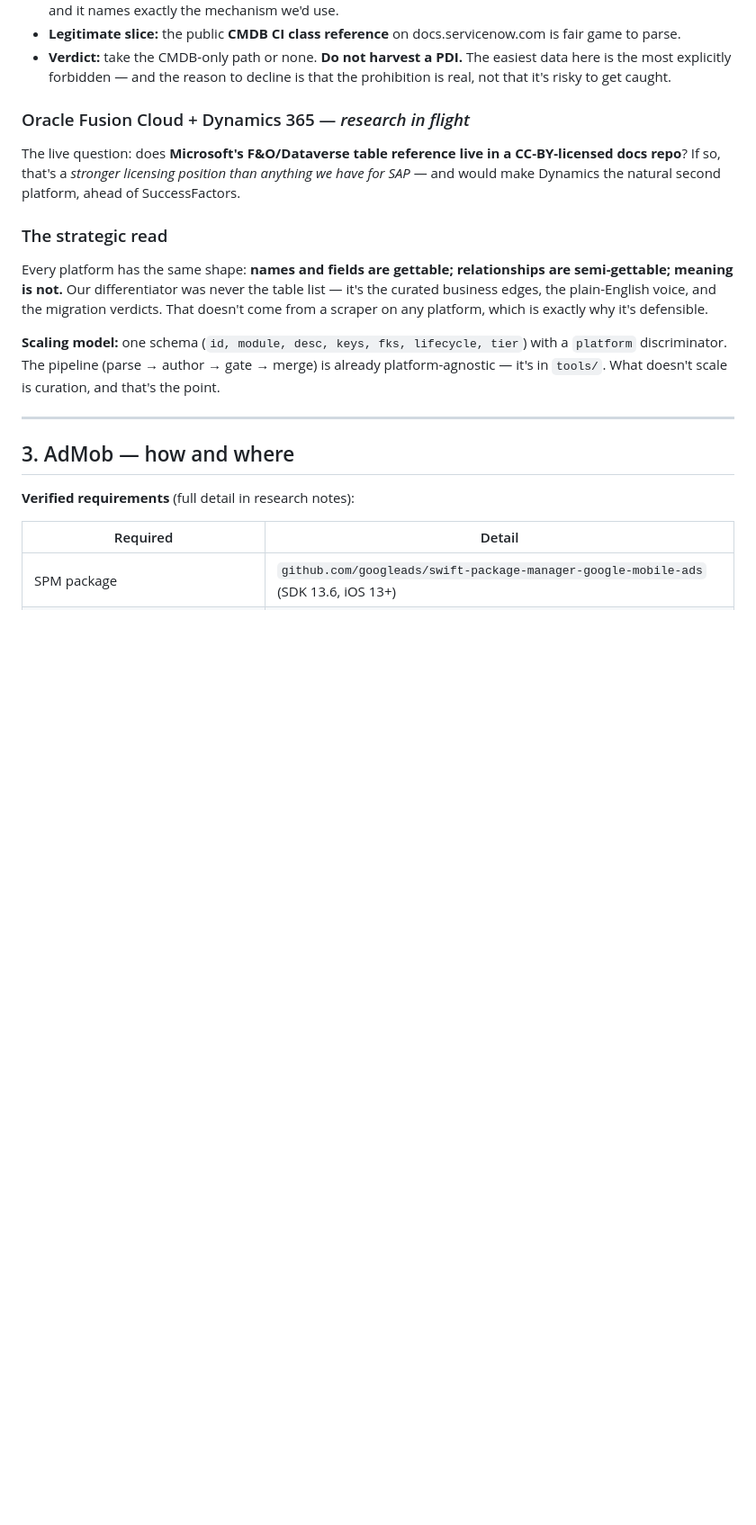
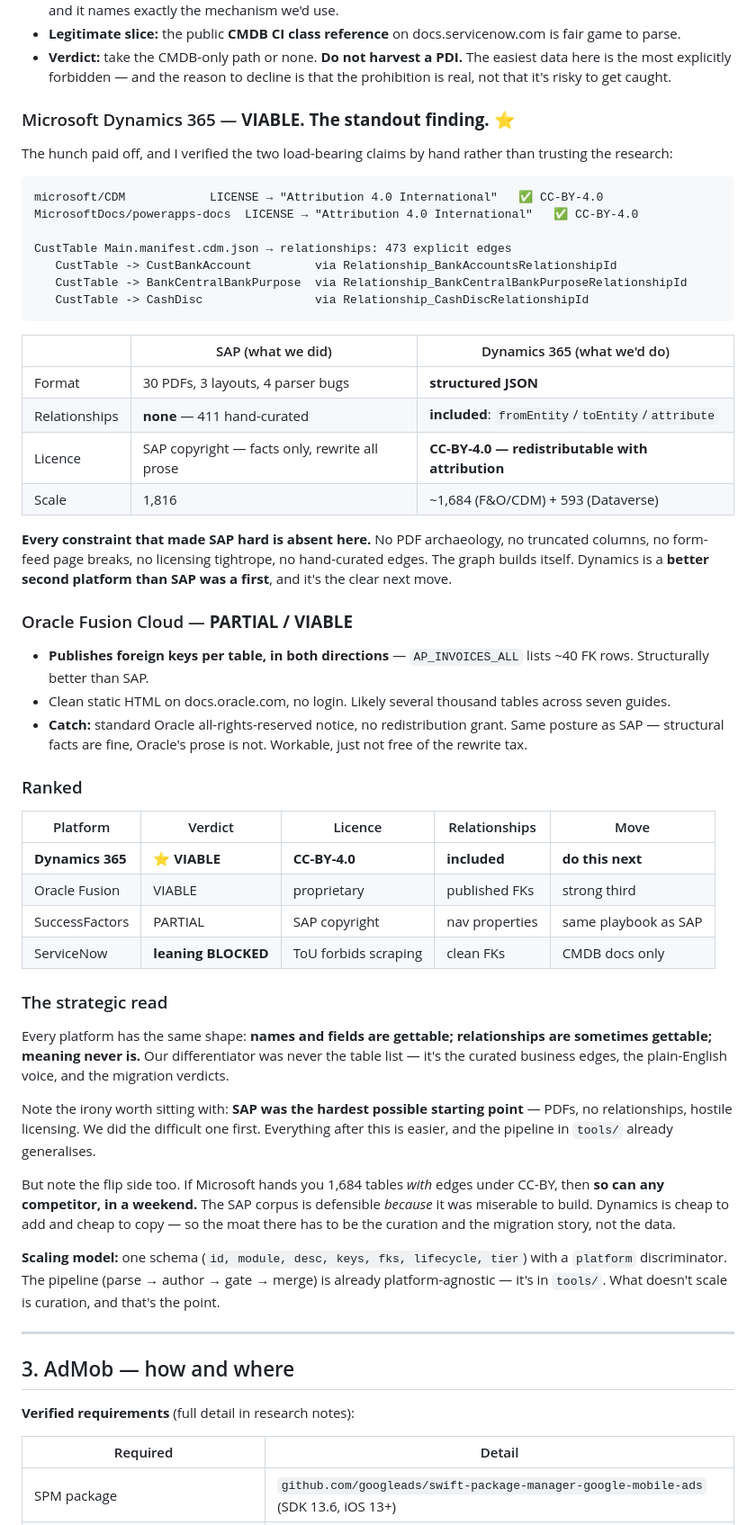
Before and after one commit to daviddef/ERP-Galaxy, a Markdown page: ROADMAP_V2.md, the part around the change. Shown at 90% size. Rendered like a GitHub page; blank space fills up the shorter version.

Commit message:
Roadmap v2: Dynamics 365 is the standout second platform (verified)
Verified by hand, not taken on trust:
  microsoft/CDM LICENSE            -> Attribution 4.0 International
  MicrosoftDocs/powerapps-docs     -> Attribution 4.0 International
  CustTable Main.manifest.cdm.json -> 473 explicit relationship edges
                                      (fromEntity/toEntity/attribute)

Every constraint that made SAP hard is absent: structured JSON not PDFs,
relationships included rather than hand-curated, CC-BY-4.0 rather than a
licensing tightrope. ~1,684 F&O tables + 593 Dataverse entities.

Oracle Fusion: publishes FKs both directions in clean static HTML, but
all-rights-reserved -- same rewrite tax as SAP.

Records the flip side: CC-BY data any competitor can also take in a weekend.
The SAP corpus is defensible BECAUSE it was miserable to build; for Dynamics
the moat must be curation and the migration story, not the data.

Co-Authored-By: Claude Opus 4.8 <noreply@anthropic.com>

````diff
--- a/ROADMAP_V2.md
+++ b/ROADMAP_V2.md
@@ -40,11 +40,47 @@ Dump FKs into the galaxy and `PA0003` (456 edges) drowns it. So FKs surface **on
 - **Legitimate slice:** the public **CMDB CI class reference** on docs.servicenow.com is fair game to parse.
 - **Verdict:** take the CMDB-only path or none. **Do not harvest a PDI.** The easiest data here is the most explicitly forbidden — and the reason to decline is that the prohibition is real, not that it's risky to get caught.
 
-### Oracle Fusion Cloud + Dynamics 365 — *research in flight*
-The live question: does **Microsoft's F&O/Dataverse table reference live in a CC-BY-licensed docs repo**? If so, that's a *stronger licensing position than anything we have for SAP* — and would make Dynamics the natural second platform, ahead of SuccessFactors.
+### Microsoft Dynamics 365 — **VIABLE. The standout finding.** ⭐
+The hunch paid off, and I verified the two load-bearing claims by hand rather than trusting the research:
+
+```
+microsoft/CDM            LICENSE → "Attribution 4.0 International"   ✅ CC-BY-4.0
+MicrosoftDocs/powerapps-docs  LICENSE → "Attribution 4.0 International"   ✅ CC-BY-4.0
+
+CustTable Main.manifest.cdm.json → relationships: 473 explicit edges
+   CustTable -> CustBankAccount         via Relationship_BankAccountsRelationshipId
+   CustTable -> BankCentralBankPurpose  via Relationship_BankCentralBankPurposeRelationshipId
+   CustTable -> CashDisc                via Relationship_CashDiscRelationshipId
+```
+
+| | SAP (what we did) | Dynamics 365 (what we'd do) |
+|---|---|---|
+| Format | 30 PDFs, 3 layouts, 4 parser bugs | **structured JSON** |
+| Relationships | **none** — 411 hand-curated | **included**: `fromEntity`/`toEntity`/`attribute` |
+| Licence | SAP copyright — facts only, rewrite all prose | **CC-BY-4.0 — redistributable with attribution** |
+| Scale | 1,816 | ~1,684 (F&O/CDM) + 593 (Dataverse) |
+
+**Every constraint that made SAP hard is absent here.** No PDF archaeology, no truncated columns, no form-feed page breaks, no licensing tightrope, no hand-curated edges. The graph builds itself. Dynamics is a **better second platform than SAP was a first**, and it's the clear next move.
+
+### Oracle Fusion Cloud — **PARTIAL / VIABLE**
+- **Publishes foreign keys per table, in both directions** — `AP_INVOICES_ALL` lists ~40 FK rows. Structurally better than SAP.
+- Clean static HTML on docs.oracle.com, no login. Likely several thousand tables across seven guides.
+- **Catch:** standard Oracle all-rights-reserved notice, no redistribution grant. Same posture as SAP — structural facts are fine, Oracle's prose is not. Workable, just not free of the rewrite tax.
+
+### Ranked
+| Platform | Verdict | Licence | Relationships | Move |
+|---|---|---|---|---|
+| **Dynamics 365** | ⭐ **VIABLE** | **CC-BY-4.0** | **included** | **do this next** |
+| Oracle Fusion | VIABLE | proprietary | published FKs | strong third |
+| SuccessFactors | PARTIAL | SAP copyright | nav properties | same playbook as SAP |
+| ServiceNow | **leaning BLOCKED** | ToU forbids scraping | clean FKs | CMDB docs only |
 
 ### The strategic read
-Every platform has the same shape: **names and fields are gettable; relationships are semi-gettable; meaning is not.** Our differentiator was never the table list — it's the curated business edges, the plain-English voice, and the migration verdicts. That doesn't come from a scraper on any platform, which is exactly why it's defensible.
+Every platform has the same shape: **names and fields are gettable; relationships are sometimes gettable; meaning never is.** Our differentiator was never the table list — it's the curated business edges, the plain-English voice, and the migration verdicts.
+
+Note the irony worth sitting with: **SAP was the hardest possible starting point** — PDFs, no relationships, hostile licensing. We did the difficult one first. Everything after this is easier, and the pipeline in `tools/` already generalises.
+
+But note the flip side too. If Microsoft hands you 1,684 tables *with* edges under CC-BY, then **so can any competitor, in a weekend.** The SAP corpus is defensible *because* it was miserable to build. Dynamics is cheap to add and cheap to copy — so the moat there has to be the curation and the migration story, not the data.
 
 **Scaling model:** one schema (`id, module, desc, keys, fks, lifecycle, tier`) with a `platform` discriminator. The pipeline (parse → author → gate → merge) is already platform-agnostic — it's in `tools/`. What doesn't scale is curation, and that's the point.
 
````
